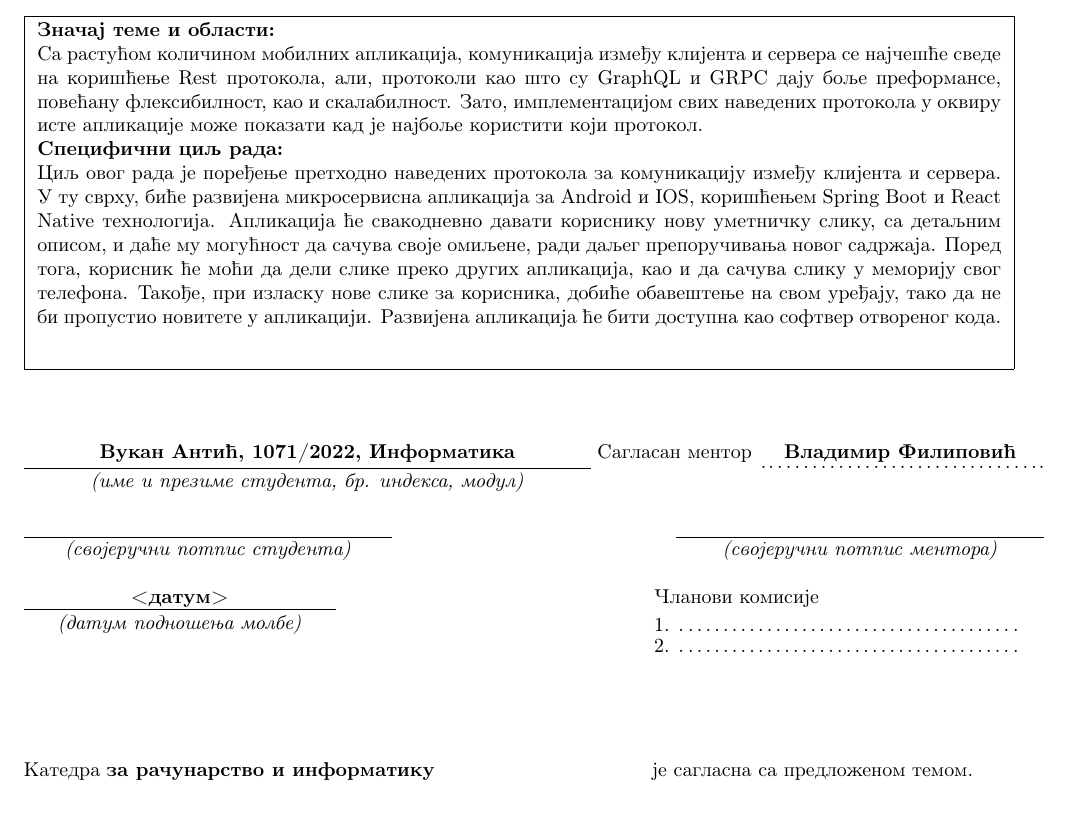
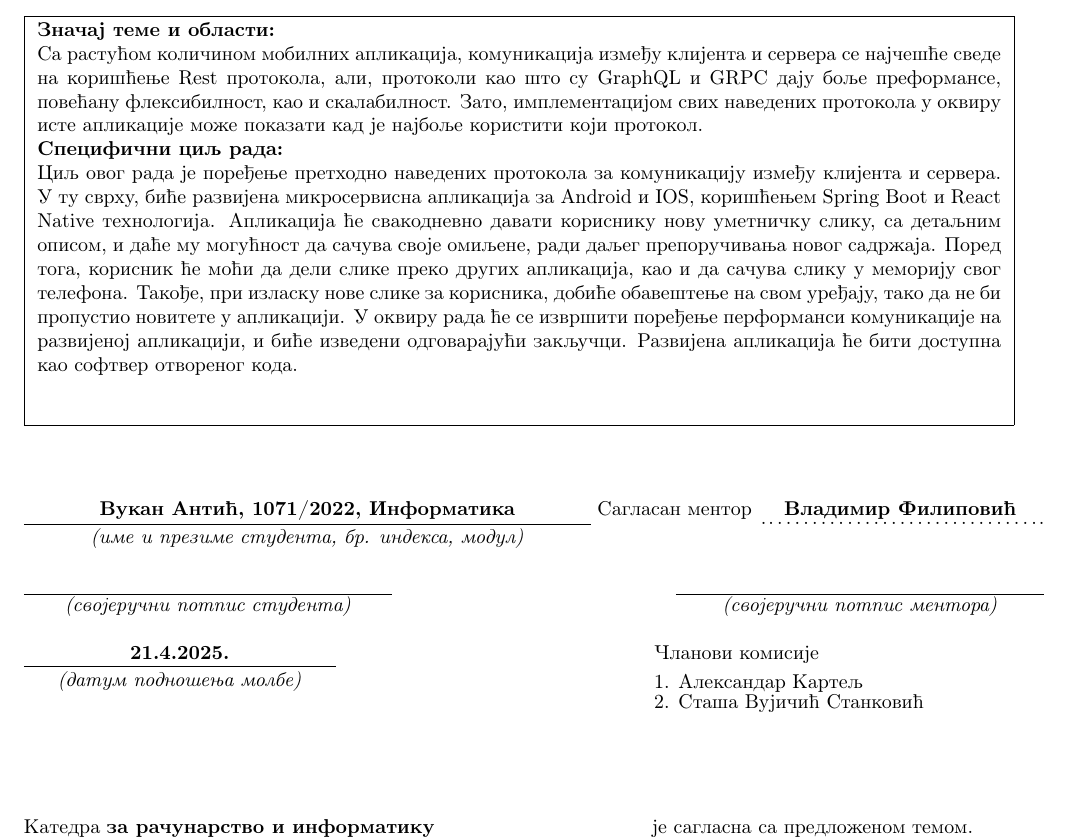
Before and after one commit to VukanAntic/MasterRad, a LaTeX document (prijava/master_rad_prijava.tex): part of the page, cut so that both start at the same text, the shorter picture padded with empty space. Compiled offline with pdfLaTeX.

Commit message:
Newest version of master thesis application

```diff
--- a/prijava/master_rad_prijava.tex
+++ b/prijava/master_rad_prijava.tex
@@ -42,7 +42,7 @@
 \textbf{Специфични циљ рада:}
 
 \\
-Циљ овог рада је поређење претходно наведених протокола за комуникацију између клијента и сервера. У ту сврху, биће развијена микросервисна апликација за Android и IOS, коришћењем Spring Boot и React Native технологија. Апликација ће свакодневно давати кориснику нову уметничку слику, са детаљним описом, и даће му могућност да сачува своје омиљене, ради даљег препоручивања новог садржаја. Поред тога, корисник ће моћи да дели слике преко других апликација, као и да сачува слику у меморију свог телефона. Такође, при изласку нове слике за корисника, добиће обавештење на свом уређају, тако да не би пропустио новитете у апликацији. Развијена апликација ће бити доступна као софтвер отвореног кода.
+Циљ овог рада је поређење претходно наведених протокола за комуникацију између клијента и сервера. У ту сврху, биће развијена микросервисна апликација за Android и IOS, коришћењем Spring Boot и React Native технологија. Апликација ће свакодневно давати кориснику нову уметничку слику, са детаљним описом, и даће му могућност да сачува своје омиљене, ради даљег препоручивања новог садржаја. Поред тога, корисник ће моћи да дели слике преко других апликација, као и да сачува слику у меморију свог телефона. Такође, при изласку нове слике за корисника, добиће обавештење на свом уређају, тако да не би пропустио новитете у апликацији. У оквиру рада ће се извршити поређење перформанси комуникације на развијеној апликацији, и биће изведени одговарајући закључци. Развијена апликација ће бити доступна као софтвер отвореног кода.
 \end{minipage}
 }
 \end{flushleft}
@@ -62,12 +62,12 @@
 %%%%%%%%%%%%%%%%%%%%%%%%%%%%%%%%%%%%%%%%%%%%%%%%%%%%%%%%%%%%%%%%%%%%%%%%%%%%%%%
 % u donji red uneti datum podnosenja molbe									  %
 %%%%%%%%%%%%%%%%%%%%%%%%%%%%%%%%%%%%%%%%%%%%%%%%%%%%%%%%%%%%%%%%%%%%%%%%%%%%%%%
-\makebox[5.5cm][c]{\textbf{<датум>}}\makebox[5.5cm]{}  Чланови комисије\\
+\makebox[5.5cm][c]{\textbf{21.4.2025.}}\makebox[5.5cm]{}  Чланови комисије\\
 %%%%%%%%%%%%%%%%%%%%%%%%%%%%%%%%%%%%%%%%%%%%%%%%%%%%%%%%%%%%%%%%%%%%%%%%%%%%%%%
 % POPUNJAVA MENTOR (rucno ili na sledeci nacin):							  %
 % u donji red umesto .\dotfill. upisati podatke o 1. clanu komisije		      %
 %%%%%%%%%%%%%%%%%%%%%%%%%%%%%%%%%%%%%%%%%%%%%%%%%%%%%%%%%%%%%%%%%%%%%%%%%%%%%%%
-\rule[4mm]{5.5cm}{.05mm}\makebox[5.5cm]{ } 1. \makebox[6cm][l]{.\dotfill.}\\
+\rule[4mm]{5.5cm}{.05mm}\makebox[5.5cm]{ } 1. \makebox[6cm][l]{Александар Картељ}\\
 \vspace{-8mm}\\
 \raisebox{4mm}%
 [7mm][0mm]{\makebox[5.5cm][c]{\textit{(датум подношења молбе)}}}\makebox[5.5cm]{ }
@@ -75,7 +75,7 @@
 % POPUNJAVA MENTOR (rucno ili na sledeci nacin): 							  %
 % u donji red umesto .\dotfill. upisati podatke o 2. clanu komisije           %
 %%%%%%%%%%%%%%%%%%%%%%%%%%%%%%%%%%%%%%%%%%%%%%%%%%%%%%%%%%%%%%%%%%%%%%%%%%%%%%%
-2. \makebox[6cm][l]{.\dotfill.}\\
+2. \makebox[6cm][l]{Сташа Вујичић Станковић}\\
 
 \vspace{1cm}
 
```
Also changed, not shown: prijava/master_rad_prijava.pdf, prijava/master_rad_prijava.tex (2 more changed lines), 1 other file.
